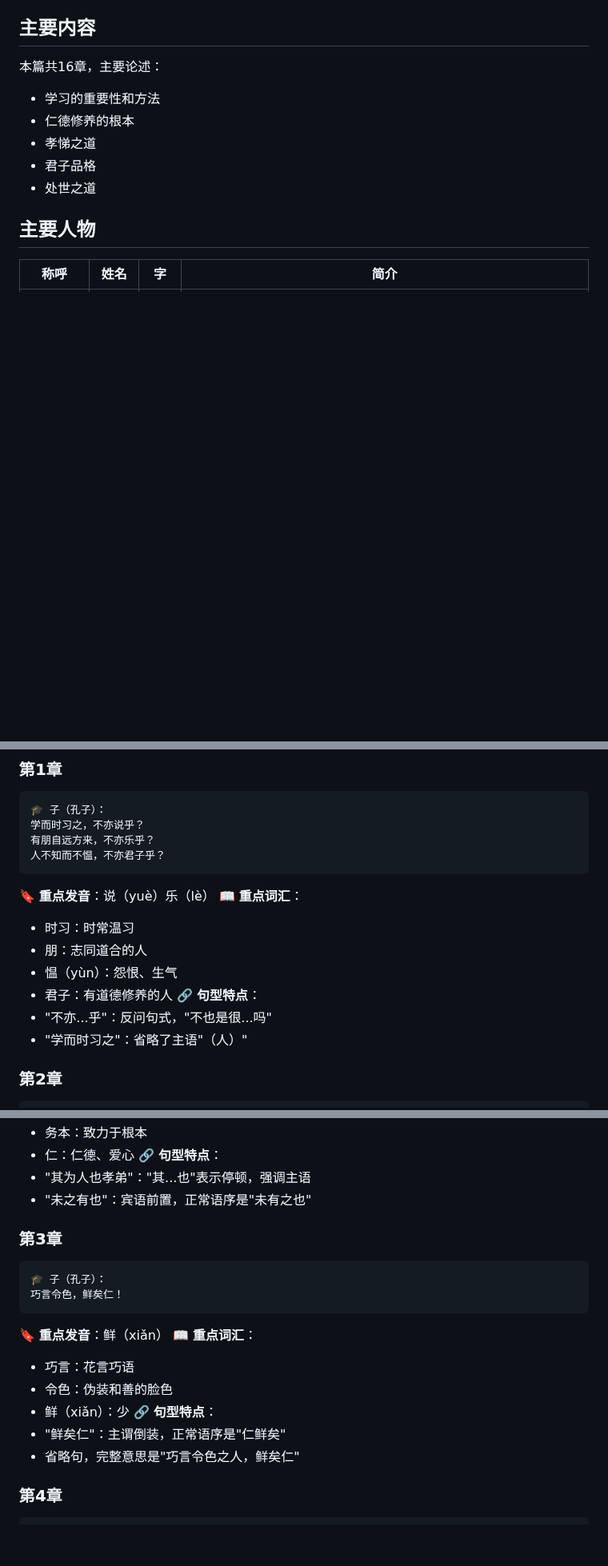
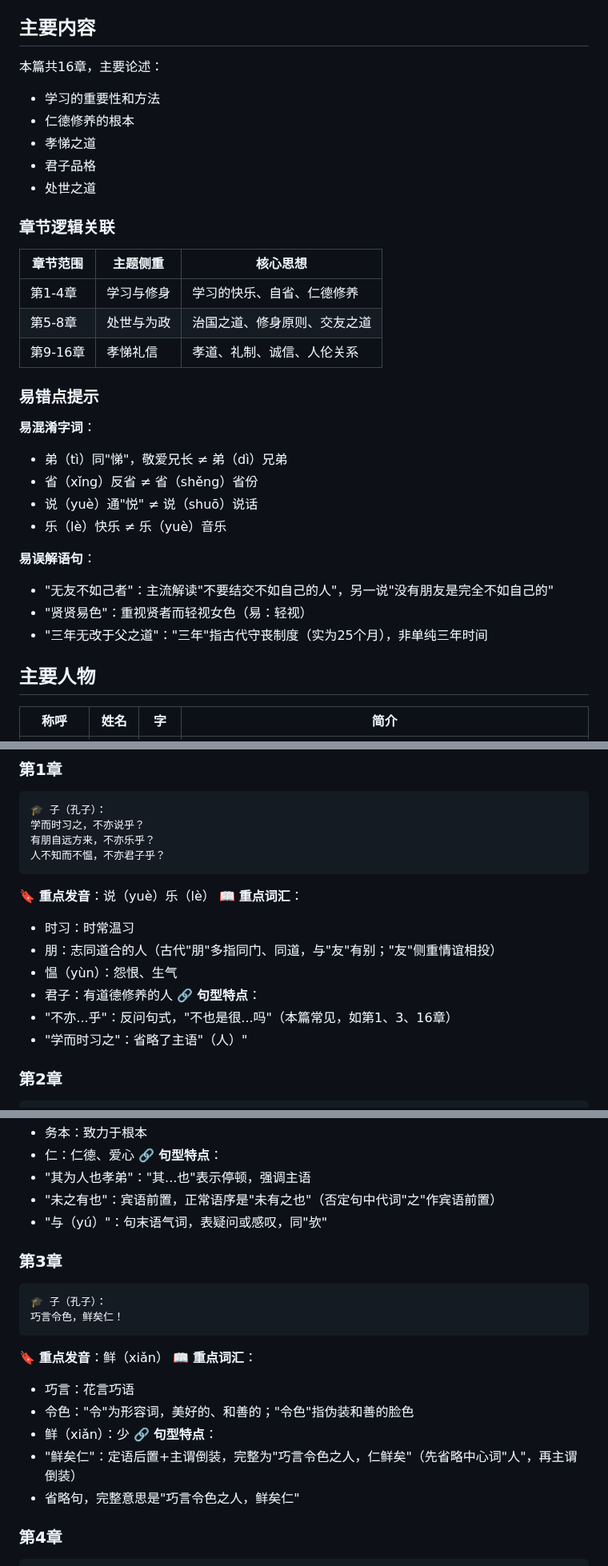
Before and after one commit to ProgramSkill/CppDemo, a Markdown page: Chinese/论语/01-学而.md, 3 parts joined by grey strips. Shown at 80% size. Rendered like a GitHub page; blank space fills up the shorter version.

````diff
--- a/Chinese/论语/01-学而.md
+++ b/Chinese/论语/01-学而.md
@@ -12,6 +12,27 @@
 - 孝悌之道
 - 君子品格
 - 处世之道
+
+### 章节逻辑关联
+
+| 章节范围 | 主题侧重 | 核心思想 |
+|---------|---------|---------|
+| 第1-4章 | 学习与修身 | 学习的快乐、自省、仁德修养 |
+| 第5-8章 | 处世与为政 | 治国之道、修身原则、交友之道 |
+| 第9-16章 | 孝悌礼信 | 孝道、礼制、诚信、人伦关系 |
+
+### 易错点提示
+
+**易混淆字词**：
+- 弟（tì）同"悌"，敬爱兄长 ≠ 弟（dì）兄弟
+- 省（xǐng）反省 ≠ 省（shěng）省份
+- 说（yuè）通"悦" ≠ 说（shuō）说话
+- 乐（lè）快乐 ≠ 乐（yuè）音乐
+
+**易误解语句**：
+- "无友不如己者"：主流解读"不要结交不如自己的人"，另一说"没有朋友是完全不如自己的"
+- "贤贤易色"：重视贤者而轻视女色（易：轻视）
+- "三年无改于父之道"："三年"指古代守丧制度（实为25个月），非单纯三年时间
 
 ## 主要人物
 
@@ -71,11 +92,11 @@
 🔖 **重点发音**：说（yuè）乐（lè）
 📖 **重点词汇**：
 - 时习：时常温习
-- 朋：志同道合的人
+- 朋：志同道合的人（古代"朋"多指同门、同道，与"友"有别；"友"侧重情谊相投）
 - 愠（yùn）：怨恨、生气
 - 君子：有道德修养的人
 🔗 **句型特点**：
-- "不亦...乎"：反问句式，"不也是很...吗"
+- "不亦...乎"：反问句式，"不也是很...吗"（本篇常见，如第1、3、16章）
 - "学而时习之"：省略了主语"（人）"
 
 ### 第2章
@@ -96,7 +117,8 @@
 - 仁：仁德、爱心
 🔗 **句型特点**：
 - "其为人也孝弟"："其...也"表示停顿，强调主语
-- "未之有也"：宾语前置，正常语序是"未有之也"
+- "未之有也"：宾语前置，正常语序是"未有之也"（否定句中代词"之"作宾语前置）
+- "与（yú）"：句末语气词，表疑问或感叹，同"欤"
 
 ### 第3章
 ```
@@ -107,10 +129,10 @@
 🔖 **重点发音**：鲜（xiǎn）
 📖 **重点词汇**：
 - 巧言：花言巧语
-- 令色：伪装和善的脸色
+- 令色："令"为形容词，美好的、和善的；"令色"指伪装和善的脸色
 - 鲜（xiǎn）：少
 🔗 **句型特点**：
-- "鲜矣仁"：主谓倒装，正常语序是"仁鲜矣"
+- "鲜矣仁"：定语后置+主谓倒装，完整为"巧言令色之人，仁鲜矣"（先省略中心词"人"，再主谓倒装）
 - 省略句，完整意思是"巧言令色之人，鲜矣仁"
 
 ### 第4章
````
Also changed, not shown: other parts of Chinese/论语/01-学而.md (+14 -7 lines).
